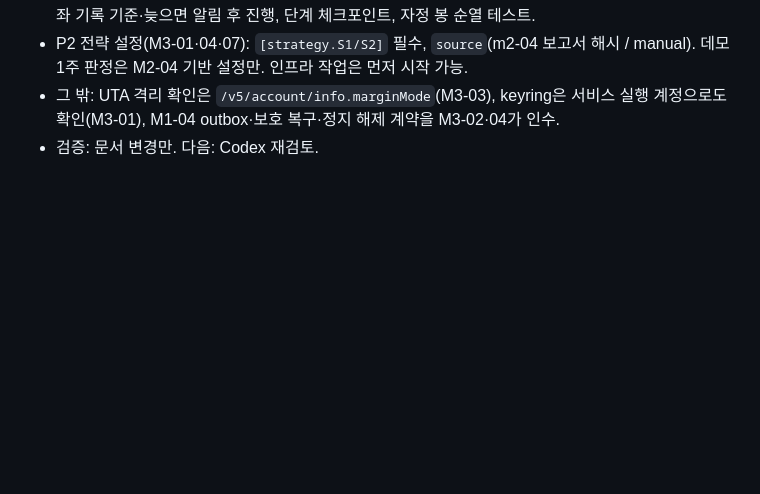
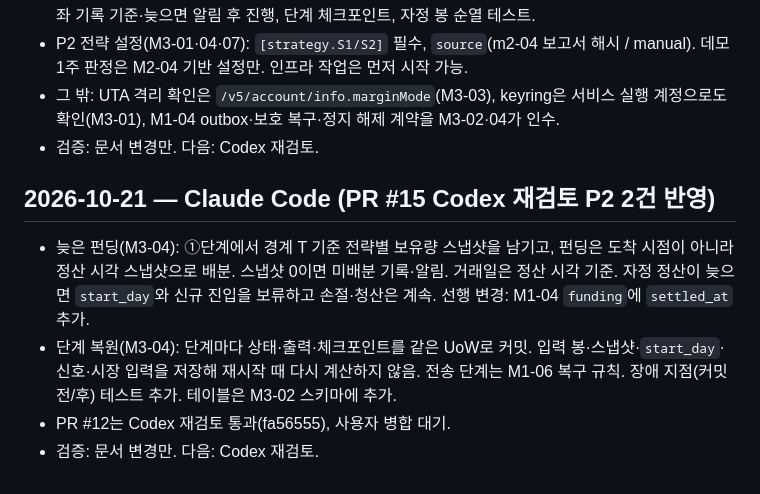
Before and after one commit to JJang-Ah/RichLetsGo, a Markdown page: docs/HANDOFF.md, the part around the change. GitHub-like rendering; blank space fills up the shorter version.

```diff
--- a/docs/HANDOFF.md
+++ b/docs/HANDOFF.md
@@ -232,3 +232,10 @@
 - P2 전략 설정(M3-01·04·07): `[strategy.S1/S2]` 필수, `source`(m2-04 보고서 해시 / manual). 데모 1주 판정은 M2-04 기반 설정만. 인프라 작업은 먼저 시작 가능.
 - 그 밖: UTA 격리 확인은 `/v5/account/info.marginMode`(M3-03), keyring은 서비스 실행 계정으로도 확인(M3-01), M1-04 outbox·보호 복구·정지 해제 계약을 M3-02·04가 인수.
 - 검증: 문서 변경만. 다음: Codex 재검토.
+
+## 2026-10-21 — Claude Code (PR #15 Codex 재검토 P2 2건 반영)
+
+- 늦은 펀딩(M3-04): ①단계에서 경계 T 기준 전략별 보유량 스냅샷을 남기고, 펀딩은 도착 시점이 아니라 정산 시각 스냅샷으로 배분. 스냅샷 0이면 미배분 기록·알림. 거래일은 정산 시각 기준. 자정 정산이 늦으면 `start_day`와 신규 진입을 보류하고 손절·청산은 계속. 선행 변경: M1-04 `funding`에 `settled_at` 추가.
+- 단계 복원(M3-04): 단계마다 상태·출력·체크포인트를 같은 UoW로 커밋. 입력 봉·스냅샷·`start_day`·신호·시장 입력을 저장해 재시작 때 다시 계산하지 않음. 전송 단계는 M1-06 복구 규칙. 장애 지점(커밋 전/후) 테스트 추가. 테이블은 M3-02 스키마에 추가.
+- PR #12는 Codex 재검토 통과(fa56555), 사용자 병합 대기.
+- 검증: 문서 변경만. 다음: Codex 재검토.
```
Also changed, not shown: docs/tasks/M3-02-oracle-storage.md (+1 -1 lines), docs/tasks/M3-04-trader-assembly.md (+24 -4 lines).
